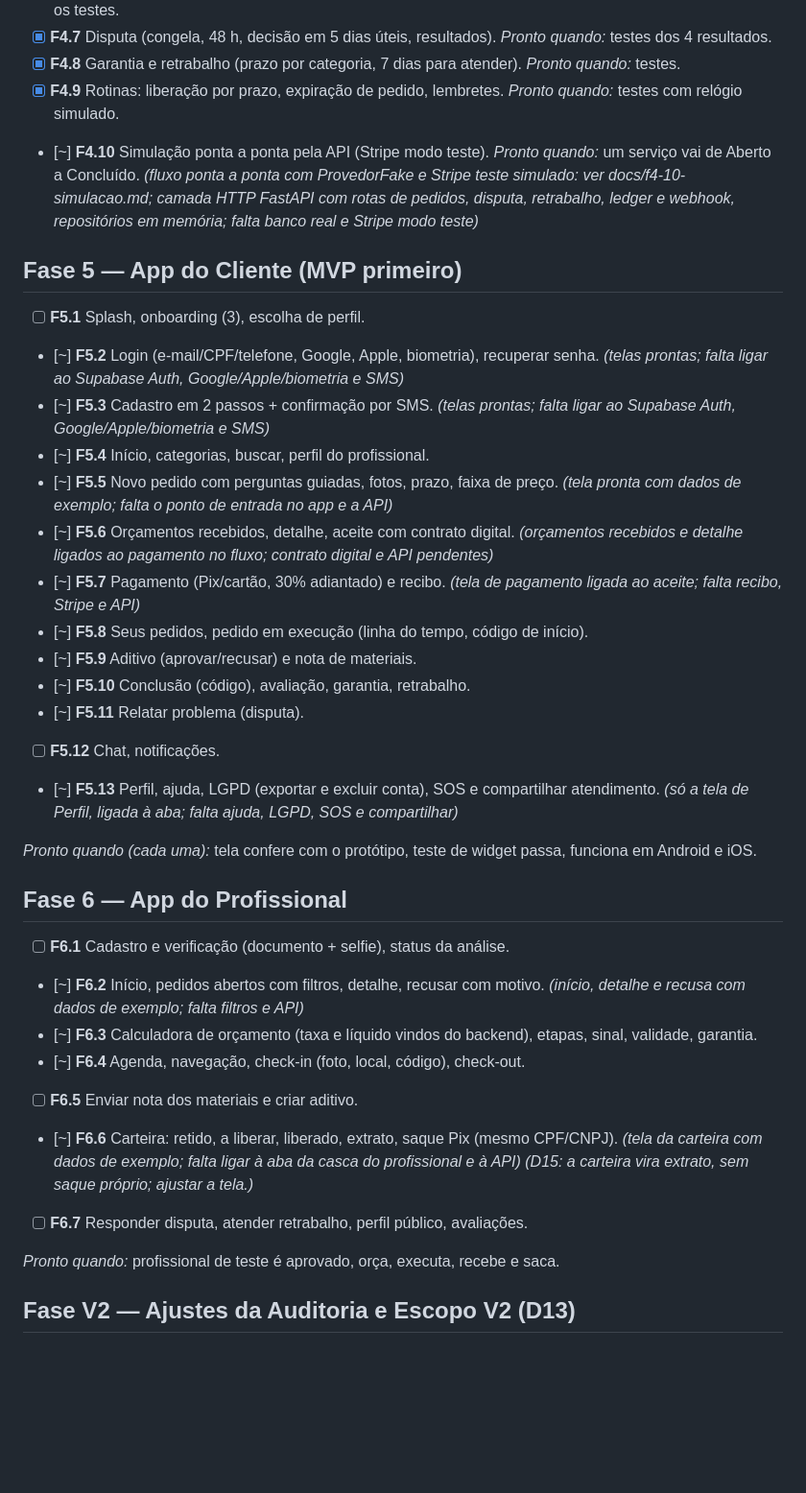
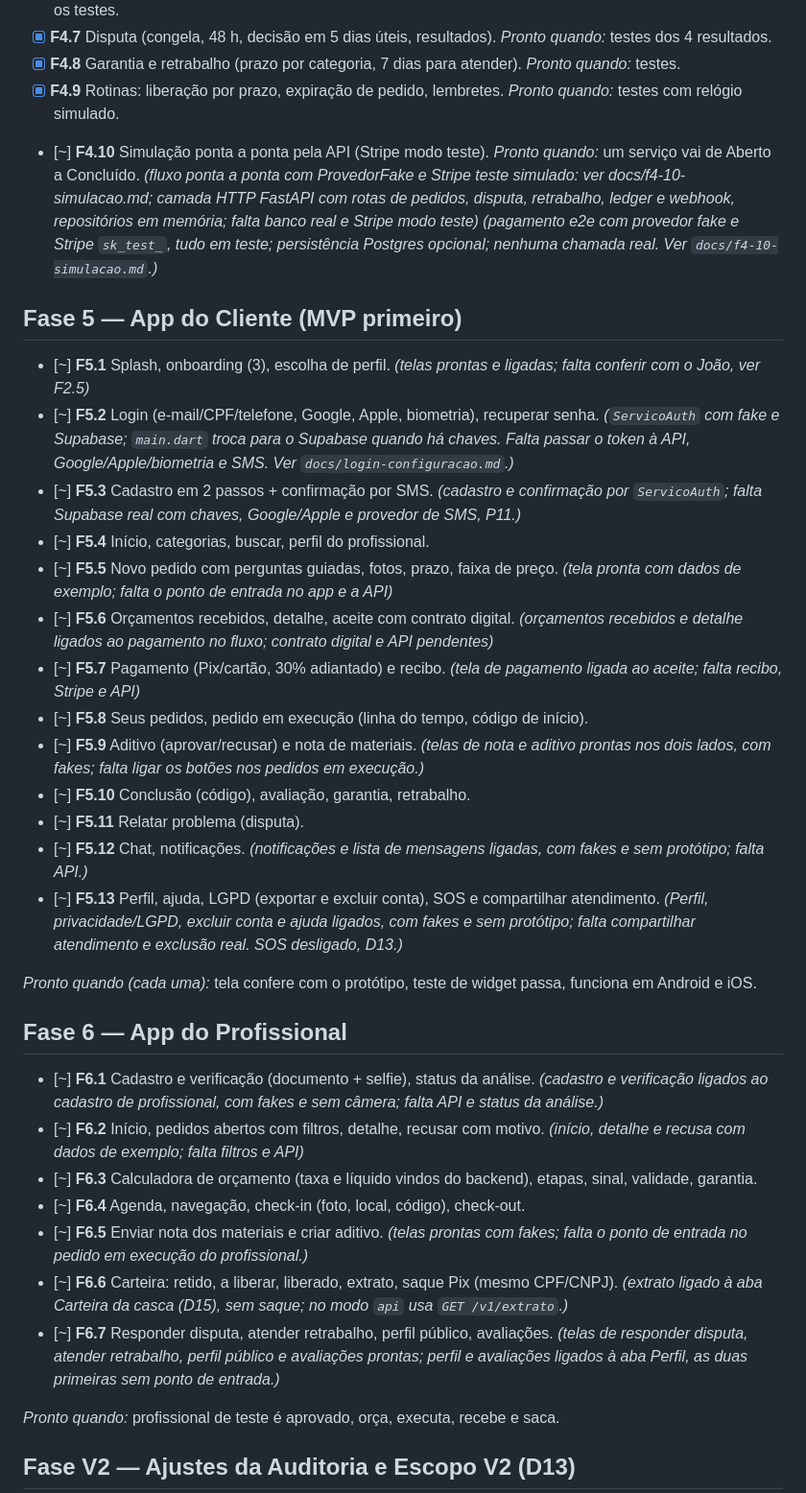
Before and after one commit to feitolabs/Trato, a Markdown page: harness/TAREFAS.md, the part around the change. Shown at 96% size. GitHub-like rendering; blank space fills up the shorter version.

```diff
--- a/harness/TAREFAS.md
+++ b/harness/TAREFAS.md
@@ -54,35 +54,35 @@ Status: `[ ]` a fazer · `[~]` em andamento · `[x]` pronta · `[!]` bloqueada (
 - [x] **F4.7** Disputa (congela, 48 h, decisão em 5 dias úteis, resultados). *Pronto quando:* testes dos 4 resultados.
 - [x] **F4.8** Garantia e retrabalho (prazo por categoria, 7 dias para atender). *Pronto quando:* testes.
 - [x] **F4.9** Rotinas: liberação por prazo, expiração de pedido, lembretes. *Pronto quando:* testes com relógio simulado.
-- [~] **F4.10** Simulação ponta a ponta pela API (Stripe modo teste). *Pronto quando:* um serviço vai de Aberto a Concluído. *(fluxo ponta a ponta com ProvedorFake e Stripe teste simulado: ver docs/f4-10-simulacao.md; camada HTTP FastAPI com rotas de pedidos, disputa, retrabalho, ledger e webhook, repositórios em memória; falta banco real e Stripe modo teste)*
+- [~] **F4.10** Simulação ponta a ponta pela API (Stripe modo teste). *Pronto quando:* um serviço vai de Aberto a Concluído. *(fluxo ponta a ponta com ProvedorFake e Stripe teste simulado: ver docs/f4-10-simulacao.md; camada HTTP FastAPI com rotas de pedidos, disputa, retrabalho, ledger e webhook, repositórios em memória; falta banco real e Stripe modo teste)* *(pagamento e2e com provedor fake e Stripe `sk_test_`, tudo em teste; persistência Postgres opcional; nenhuma chamada real. Ver `docs/f4-10-simulacao.md`.)*
 
 ## Fase 5 — App do Cliente (MVP primeiro)
 
-- [ ] **F5.1** Splash, onboarding (3), escolha de perfil.
-- [~] **F5.2** Login (e-mail/CPF/telefone, Google, Apple, biometria), recuperar senha. *(telas prontas; falta ligar ao Supabase Auth, Google/Apple/biometria e SMS)*
-- [~] **F5.3** Cadastro em 2 passos + confirmação por SMS. *(telas prontas; falta ligar ao Supabase Auth, Google/Apple/biometria e SMS)*
+- [~] **F5.1** Splash, onboarding (3), escolha de perfil. *(telas prontas e ligadas; falta conferir com o João, ver F2.5)*
+- [~] **F5.2** Login (e-mail/CPF/telefone, Google, Apple, biometria), recuperar senha. *(`ServicoAuth` com fake e Supabase; `main.dart` troca para o Supabase quando há chaves. Falta passar o token à API, Google/Apple/biometria e SMS. Ver `docs/login-configuracao.md`.)*
+- [~] **F5.3** Cadastro em 2 passos + confirmação por SMS. *(cadastro e confirmação por `ServicoAuth`; falta Supabase real com chaves, Google/Apple e provedor de SMS, P11.)*
 - [~] **F5.4** Início, categorias, buscar, perfil do profissional.
 - [~] **F5.5** Novo pedido com perguntas guiadas, fotos, prazo, faixa de preço. *(tela pronta com dados de exemplo; falta o ponto de entrada no app e a API)*
 - [~] **F5.6** Orçamentos recebidos, detalhe, aceite com contrato digital. *(orçamentos recebidos e detalhe ligados ao pagamento no fluxo; contrato digital e API pendentes)*
 - [~] **F5.7** Pagamento (Pix/cartão, 30% adiantado) e recibo. *(tela de pagamento ligada ao aceite; falta recibo, Stripe e API)*
 - [~] **F5.8** Seus pedidos, pedido em execução (linha do tempo, código de início).
-- [~] **F5.9** Aditivo (aprovar/recusar) e nota de materiais.
+- [~] **F5.9** Aditivo (aprovar/recusar) e nota de materiais. *(telas de nota e aditivo prontas nos dois lados, com fakes; falta ligar os botões nos pedidos em execução.)*
 - [~] **F5.10** Conclusão (código), avaliação, garantia, retrabalho.
 - [~] **F5.11** Relatar problema (disputa).
-- [ ] **F5.12** Chat, notificações.
-- [~] **F5.13** Perfil, ajuda, LGPD (exportar e excluir conta), SOS e compartilhar atendimento. *(só a tela de Perfil, ligada à aba; falta ajuda, LGPD, SOS e compartilhar)*
+- [~] **F5.12** Chat, notificações. *(notificações e lista de mensagens ligadas, com fakes e sem protótipo; falta API.)*
+- [~] **F5.13** Perfil, ajuda, LGPD (exportar e excluir conta), SOS e compartilhar atendimento. *(Perfil, privacidade/LGPD, excluir conta e ajuda ligados, com fakes e sem protótipo; falta compartilhar atendimento e exclusão real. SOS desligado, D13.)*
 
 *Pronto quando (cada uma):* tela confere com o protótipo, teste de widget passa, funciona em Android e iOS.
 
 ## Fase 6 — App do Profissional
 
-- [ ] **F6.1** Cadastro e verificação (documento + selfie), status da análise.
+- [~] **F6.1** Cadastro e verificação (documento + selfie), status da análise. *(cadastro e verificação ligados ao cadastro de profissional, com fakes e sem câmera; falta API e status da análise.)*
 - [~] **F6.2** Início, pedidos abertos com filtros, detalhe, recusar com motivo. *(início, detalhe e recusa com dados de exemplo; falta filtros e API)*
 - [~] **F6.3** Calculadora de orçamento (taxa e líquido vindos do backend), etapas, sinal, validade, garantia.
 - [~] **F6.4** Agenda, navegação, check-in (foto, local, código), check-out.
-- [ ] **F6.5** Enviar nota dos materiais e criar aditivo.
-- [~] **F6.6** Carteira: retido, a liberar, liberado, extrato, saque Pix (mesmo CPF/CNPJ). *(tela da carteira com dados de exemplo; falta ligar à aba da casca do profissional e à API)* *(D15: a carteira vira extrato, sem saque próprio; ajustar a tela.)*
-- [ ] **F6.7** Responder disputa, atender retrabalho, perfil público, avaliações.
+- [~] **F6.5** Enviar nota dos materiais e criar aditivo. *(telas prontas com fakes; falta o ponto de entrada no pedido em execução do profissional.)*
+- [~] **F6.6** Carteira: retido, a liberar, liberado, extrato, saque Pix (mesmo CPF/CNPJ). *(extrato ligado à aba Carteira da casca (D15), sem saque; no modo `api` usa `GET /v1/extrato`.)*
+- [~] **F6.7** Responder disputa, atender retrabalho, perfil público, avaliações. *(telas de responder disputa, atender retrabalho, perfil público e avaliações prontas; perfil e avaliações ligados à aba Perfil, as duas primeiras sem ponto de entrada.)*
 
 *Pronto quando:* profissional de teste é aprovado, orça, executa, recebe e saca.
 
```
Also changed, not shown: harness/PROGRESSO.md (+9 -0 lines).
